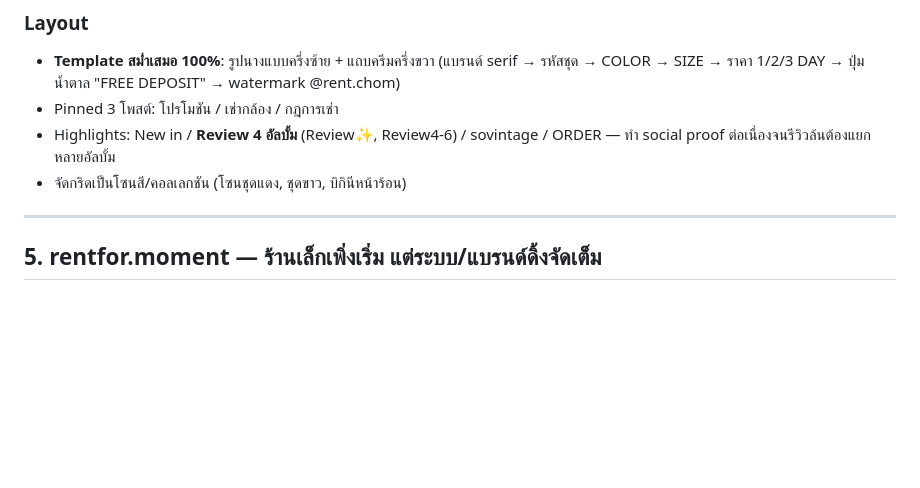
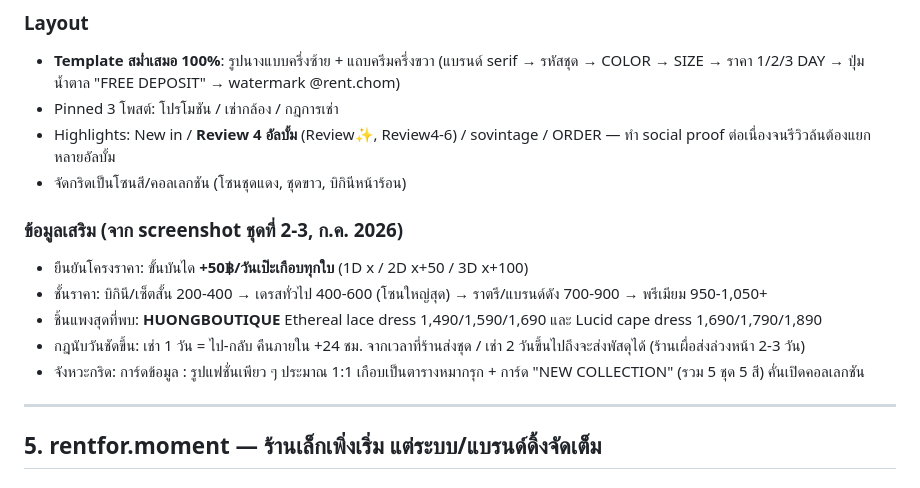
Before and after one commit to wearlloop-dotcom/wearlloop-dotcom.github.io, a Markdown page: docs/ig-rental-competitor-research.md, the part around one of its changes. Drawn GitHub-style; blank space fills up the shorter version.

```diff
--- a/docs/ig-rental-competitor-research.md
+++ b/docs/ig-rental-competitor-research.md
@@ -168,6 +168,13 @@ FIRRR (เยอะสุด), PIRUNYA, MOAYA, VENUSP, TANGERINES, MISSCHIARA, M
 - Highlights: New in / **Review 4 อัลบั้ม** (Review✨, Review4-6) / sovintage / ORDER — ทำ social proof ต่อเนื่องจนรีวิวล้นต้องแยกหลายอัลบั้ม
 - จัดกริดเป็นโซนสี/คอลเลกชัน (โซนชุดแดง, ชุดขาว, บิกินีหน้าร้อน)
 
+### ข้อมูลเสริม (จาก screenshot ชุดที่ 2-3, ก.ค. 2026)
+- ยืนยันโครงราคา: ขั้นบันได **+50฿/วันเป๊ะเกือบทุกใบ** (1D x / 2D x+50 / 3D x+100)
+- ชั้นราคา: บิกินี/เซ็ตสั้น 200-400 → เดรสทั่วไป 400-600 (โซนใหญ่สุด) → ราตรี/แบรนด์ดัง 700-900 → พรีเมียม 950-1,050+
+- ชิ้นแพงสุดที่พบ: **HUONGBOUTIQUE** Ethereal lace dress 1,490/1,590/1,690 และ Lucid cape dress 1,690/1,790/1,890
+- กฎนับวันชัดขึ้น: เช่า 1 วัน = ไป-กลับ คืนภายใน +24 ชม. จากเวลาที่ร้านส่งชุด / เช่า 2 วันขึ้นไปถึงจะส่งพัสดุได้ (ร้านเผื่อส่งล่วงหน้า 2-3 วัน)
+- จังหวะกริด: การ์ดข้อมูล : รูปแฟชั่นเพียว ๆ ประมาณ 1:1 เกือบเป็นตารางหมากรุก + การ์ด "NEW COLLECTION" (รวม 5 ชุด 5 สี) คั่นเปิดคอลเลกชัน
+
 ---
 
 ## 5. rentfor.moment — ร้านเล็กเพิ่งเริ่ม แต่ระบบ/แบรนด์ดิ้งจัดเต็ม
```
Also changed, not shown: other parts of docs/ig-rental-competitor-research.md (+33 -0 lines).
